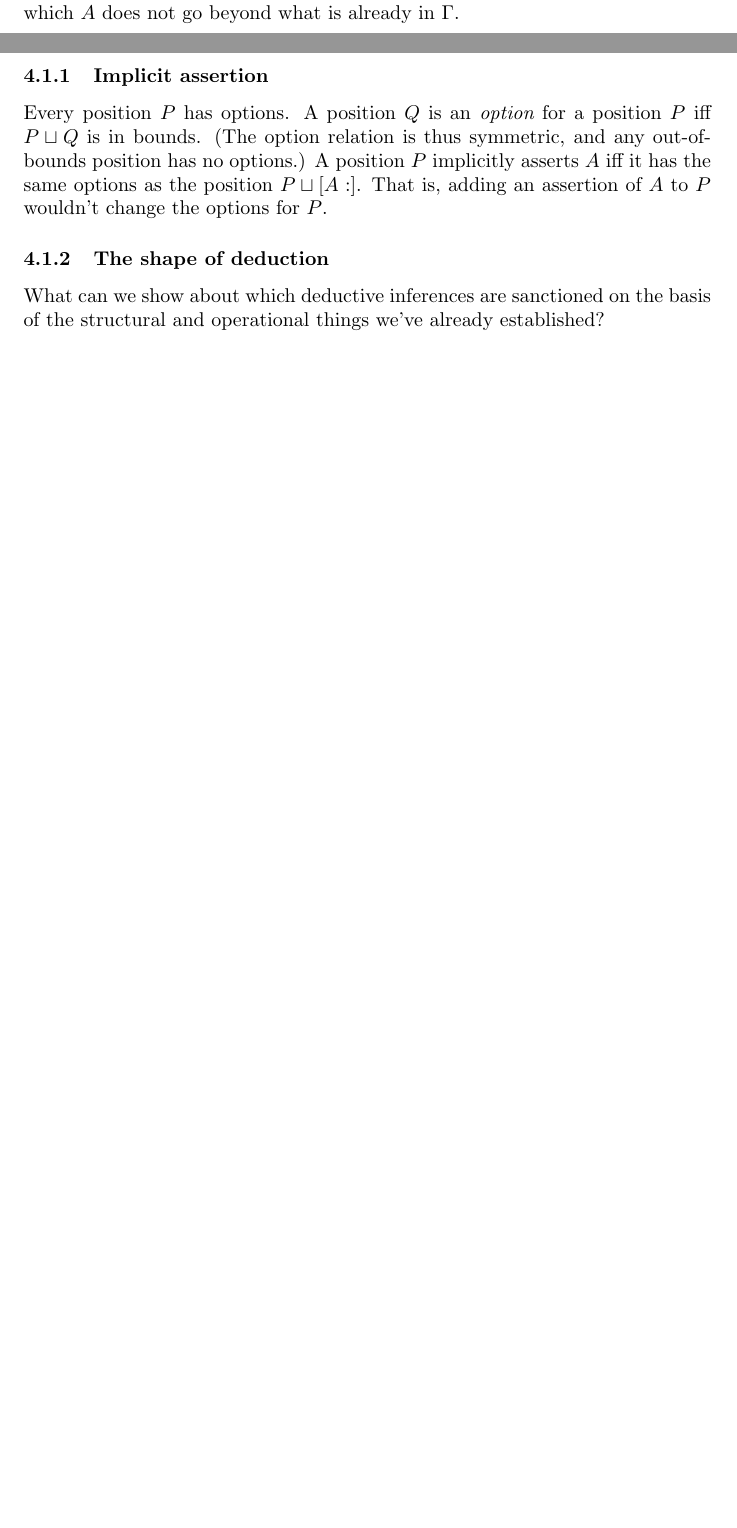
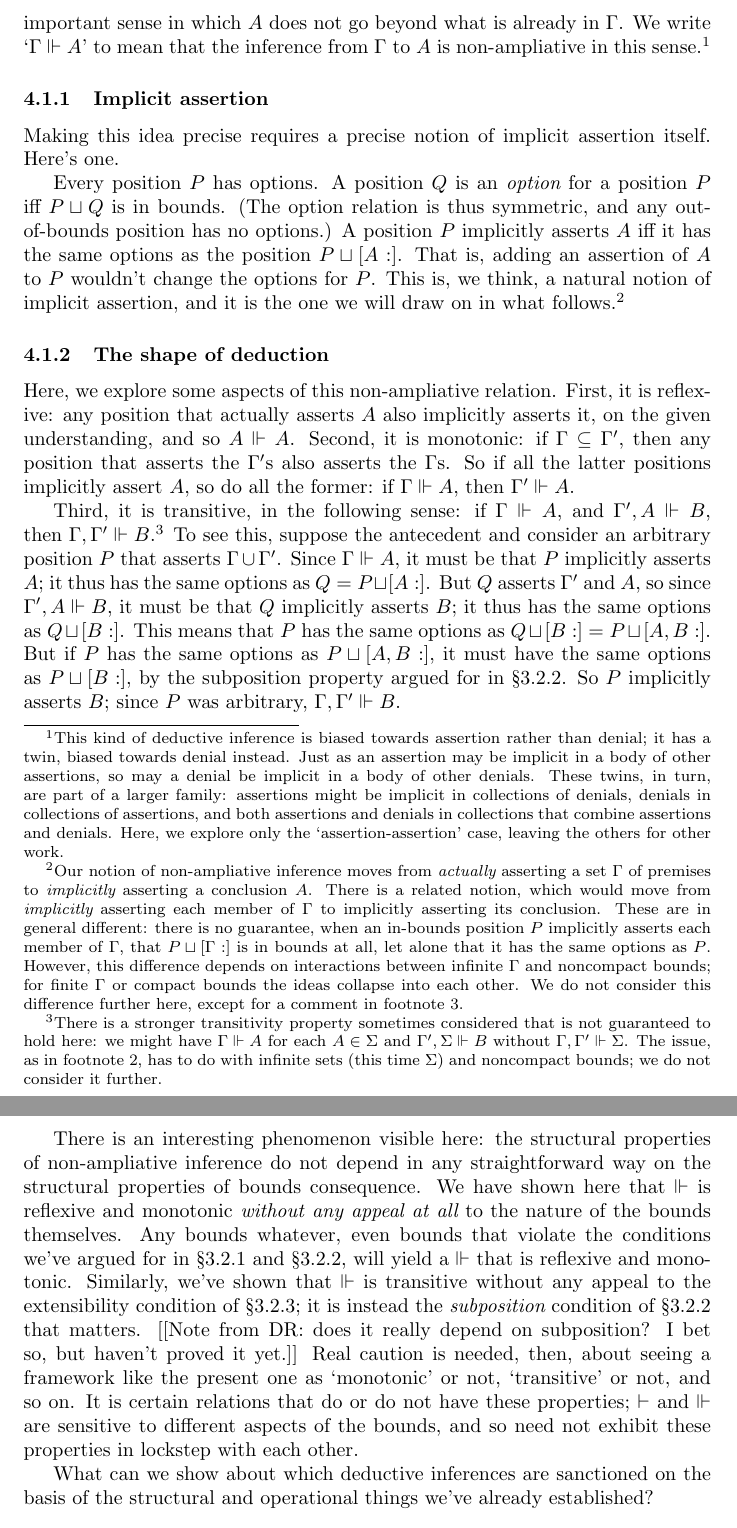
Before and after one commit to davewripley/bounds-paper, a LaTeX document (cci.tex): two parts of pages 3 and 4 of 5 before the commit and two parts of pages 4 and 5 of 6 after it, joined at a grey line, cut so that both start at the same text, the shorter picture padded with empty space. Compiled offline with pdfLaTeX.

Commit message:
Adding to inference section.

```diff
--- a/cci.tex
+++ b/cci.tex
@@ -1,10 +1,13 @@
 \documentclass{article}
+\usepackage{amssymb}
 
 \newcommand{\G}{\ensuremath{\Gamma}}
+\newcommand{\Sig}{\ensuremath{\Sigma}}
 \newcommand{\pcup}{\ensuremath{\sqcup}}
 \newcommand{\pos}[2]{\ensuremath{[#1:#2]}}
 
 \newcommand{\cns}{\vdash}
+\newcommand{\ded}{\Vdash}
 
 \title{From conversation to inference, via consequence}
 \author{Greg Restall and David Ripley\\Universities of Melbourne and Connecticut\\restall@unimelb.edu.au and davewripley@gmail.com}
@@ -106,18 +109,53 @@ Deductive inference is meant to be, in some sense, {\em non-ampliative}.
 We should not be able to validly deduce our way to things that are not already present in our starting point.
 Exactly what this means, though, is up for grabs.
 We want to offer a reading based on the notion of {\em implicit assertion}.
-The key idea will be this: a deductive inference from $\G$ to $A$ is sanctioned iff any position that asserts everything in $\G$ {\em implicitly asserts} $A$.
+The key idea will be this: a inference from $\G$ to $A$ is non-ampliative, and so deductively sanctioned, iff any position that asserts everything in $\G$ {\em implicitly asserts} $A$.
 This is one important sense in which $A$ does not go beyond what is already in $\G$.
+We write `$\G \ded A$' to mean that the inference from $\G$ to $A$ is non-ampliative in this sense.\footnote{This kind of deductive inference is biased towards assertion rather than denial; it has a twin, biased towards denial instead.
+Just as an assertion may be implicit in a body of other assertions, so may a denial be implicit in a body of other denials.
+These twins, in turn, are part of a larger family: assertions might be implicit in collections of denials, denials in collections of assertions, and both assertions and denials in collections that combine assertions and denials.
+Here, we explore only the `assertion-assertion' case, leaving the others for other work.}
 
 \subsubsection{Implicit assertion}
+
+Making this idea precise requires a precise notion of implicit assertion itself.
+Here's one.
 
 Every position $P$ has options.
 A position $Q$ is an {\em option} for a position $P$ iff $P \pcup Q$ is in bounds.
 (The option relation is thus symmetric, and any out-of-bounds position has no options.)
 A position $P$ implicitly asserts $A$ iff it has the same options as the position $P \pcup \pos{A}{}$.
 That is, adding an assertion of $A$ to $P$ wouldn't change the options for $P$.
+This is, we think, a natural notion of implicit assertion, and it is the one we will draw on in what follows.\footnote{\label{fn-compact-1}Our notion of non-ampliative inference moves from {\em actually} asserting a set $\G$ of premises to {\em implicitly} asserting a conclusion $A$.
+There is a related notion, which would move from {\em implicitly} asserting each member of $\G$ to implicitly asserting its conclusion.
+These are in general different: there is no guarantee, when an in-bounds position $P$ implicitly asserts each member of $\G$, that $P \pcup \pos{\G}{}$ is in bounds at all, let alone that it has the same options as $P$.
+However, this difference depends on interactions between infinite $\G$ and noncompact bounds; for finite $\G$ or compact bounds the ideas collapse into each other.
+We do not consider this difference further here, except for a comment in footnote \ref{fn-compact-2}.
+}
+
 
 \subsubsection{The shape of deduction}
+
+Here, we explore some aspects of this non-ampliative relation.
+First, it is reflexive: any position that actually asserts $A$ also implicitly asserts it, on the given understanding, and so $A \ded A$. Second, it is monotonic: if $\G \subseteq \G'$, then any position that asserts the $\G'$s also asserts the $\G$s. So if all the latter positions implicitly assert $A$, so do all the former: if $\G \ded A$, then $\G' \ded A$.
+
+Third, it is transitive, in the following sense: if $\G \ded A$, and $\G', A \ded B$, then $\G, \G' \ded B$.\footnote{\label{fn-compact-2}There is a stronger transitivity property sometimes considered that is not guaranteed to hold here: we might have $\G \ded A$ for each $A \in \Sig$ and $\G', \Sig \ded B$ without $\G, \G' \ded \Sig$.
+The issue, as in footnote \ref{fn-compact-1}, has to do with infinite sets (this time $\Sig$) and noncompact bounds; we do not consider it further.
+}
+To see this, suppose the antecedent and consider an arbitrary position $P$ that asserts $\G \cup \G'$.
+Since $\G \ded A$, it must be that $P$ implicitly asserts $A$; it thus has the same options as $Q = P \pcup \pos{A}{}$.
+But $Q$ asserts $\G'$ and $A$, so since $\G', A \ded B$, it must be that $Q$ implicitly asserts $B$; it thus has the same options as $Q \pcup \pos{B}{}$.
+This means that $P$ has the same options as $Q \pcup \pos{B}{} = P \pcup \pos{A, B}{}$.
+But if $P$ has the same options as $P \pcup \pos{A, B}{}$, it must have the same options as $P \pcup \pos{B}{}$, by the subposition property argued for in \S\ref{weakening}.
+So $P$ implicitly asserts $B$; since $P$ was arbitrary, $\G, \G' \ded B$.
+
+There is an interesting phenomenon visible here: the structural properties of non-ampliative inference do not depend in any straightforward way on the structural properties of bounds consequence.
+We have shown here that $\ded$ is reflexive and monotonic {\em without any appeal at all} to the nature of the bounds themselves.
+Any bounds whatever, even bounds that violate the conditions we've argued for in \S\ref{identity} and \S\ref{weakening}, will yield a $\ded$ that is reflexive and monotonic.
+Similarly, we've shown that $\ded$ is transitive without any appeal to the extensibility condition of \S\ref{cut}; it is instead the {\em subposition} condition of \S\ref{weakening} that matters. [[Note from DR: does it really depend on subposition? I bet so, but haven't proved it yet.]]
+Real caution is needed, then, about seeing a framework like the present one as `monotonic' or not, `transitive' or not, and so on.
+It is certain relations that do or do not have these properties; $\cns$ and $\ded$ are sensitive to different aspects of the bounds, and so need not exhibit these properties in lockstep with each other.
+
 
 What can we show about which deductive inferences are sanctioned on the basis of the structural and operational things we've already established?
 
```
Also changed, not shown: cci.tex (2 more changed lines).
